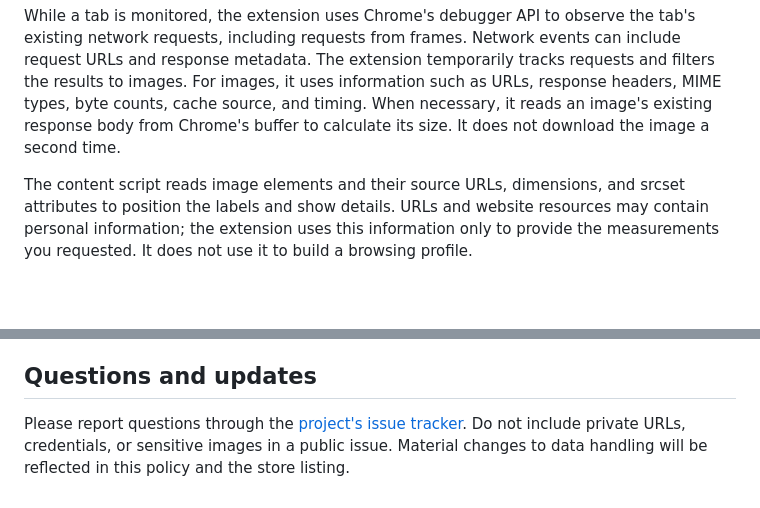
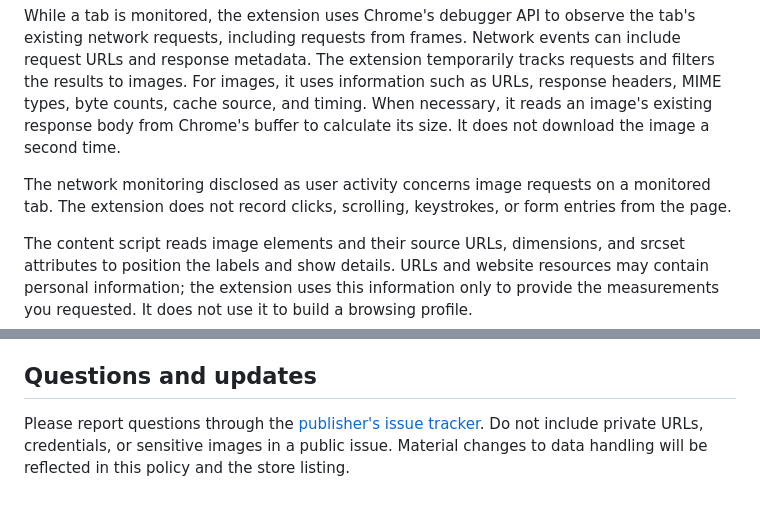
Before and after one commit to GalvinGao/chrome-extension-image-size, a Markdown page: PRIVACY.md, 2 parts joined by grey strips. Rendered like a GitHub page; blank space fills up the shorter version.

Commit message:
docs: clarify store privacy disclosures

```diff
--- a/PRIVACY.md
+++ b/PRIVACY.md
@@ -9,6 +9,8 @@ Image File Size displays image file sizes and network details directly on web pa
 The extension installs a content script on HTTP and HTTPS pages so that it can display labels next to images. Network monitoring starts only when you turn on **Monitor this tab** in the extension popup.
 
 While a tab is monitored, the extension uses Chrome's debugger API to observe the tab's existing network requests, including requests from frames. Network events can include request URLs and response metadata. The extension temporarily tracks requests and filters the results to images. For images, it uses information such as URLs, response headers, MIME types, byte counts, cache source, and timing. When necessary, it reads an image's existing response body from Chrome's buffer to calculate its size. It does not download the image a second time.
+
+The network monitoring disclosed as user activity concerns image requests on a monitored tab. The extension does not record clicks, scrolling, keystrokes, or form entries from the page.
 
 The content script reads image elements and their source URLs, dimensions, and srcset attributes to position the labels and show details. URLs and website resources may contain personal information; the extension uses this information only to provide the measurements you requested. It does not use it to build a browsing profile.
 
@@ -30,4 +32,4 @@ Turn **Monitor this tab** off to stop observing new requests and remove the labe
 
 ## Questions and updates
 
-Please report questions through the [project's issue tracker](https://github.com/GalvinGao/chrome-extension-image-size/issues). Do not include private URLs, credentials, or sensitive images in a public issue. Material changes to data handling will be reflected in this policy and the store listing.
+Please report questions through the [publisher's issue tracker](https://github.com/yusixian/chrome-extension-image-size/issues). Do not include private URLs, credentials, or sensitive images in a public issue. Material changes to data handling will be reflected in this policy and the store listing.
```
Also changed, not shown: docs/store/listing.md (+1 -1 lines).
